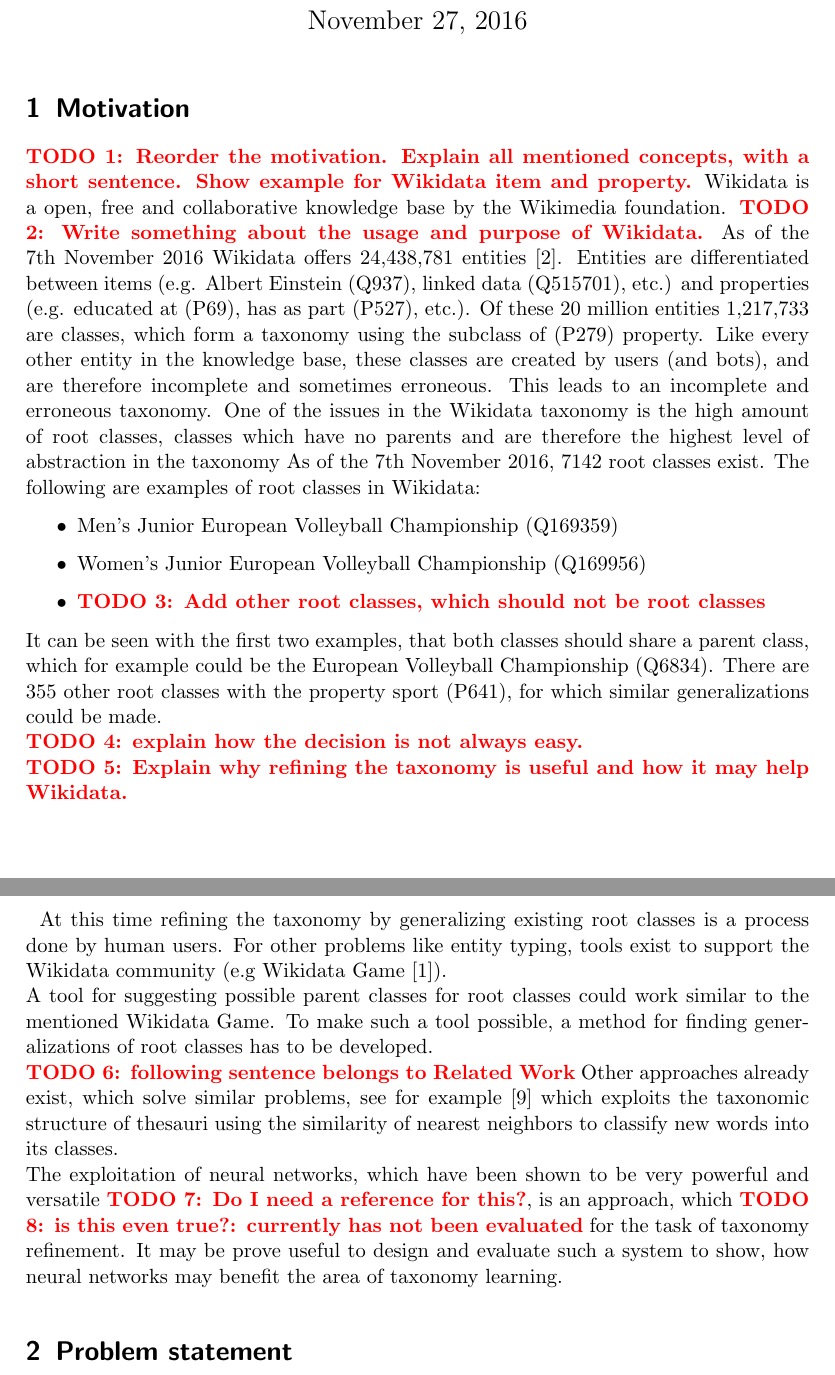
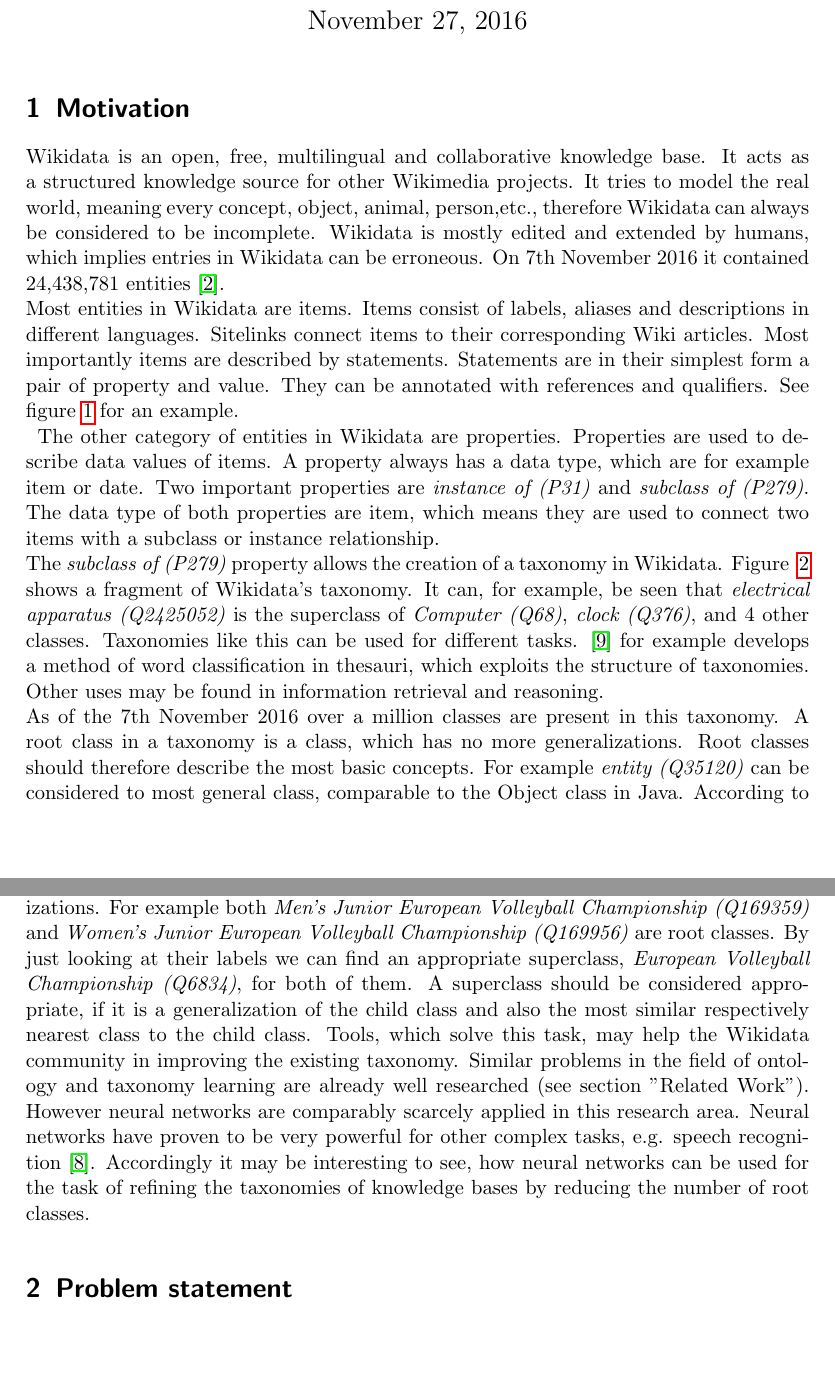
Before and after one commit to AlexBaier/bachelorthesis, a LaTeX document (proposal/proposal.ltx): two parts of pages 1 and 2 of 5 before the commit and two parts of pages 1 and 3 of 7 after it, joined at a grey line, cut so that both start at the same text, the shorter picture padded with empty space. Compiled offline with pdfLaTeX.

Commit message:
Edited motivation.

```diff
--- a/proposal/proposal.ltx
+++ b/proposal/proposal.ltx
@@ -23,6 +23,8 @@
 \usepackage{ulem}
 \usepackage{amsthm}
 \usepackage{amssymb}
+\usepackage{graphicx}
+\usepackage{hyperref}
 
 \newcounter{ToDoId}
 \newcommand{\TODO}[1]{\stepcounter{ToDoId}\textcolor{red}{\textbf{TODO \theToDoId: #1}}}
@@ -45,22 +47,12 @@
 \maketitle
 
 \section{Motivation}
-\TODO{Reorder the motivation. Explain all mentioned concepts, with a short sentence. Show example for Wikidata item and property.}
-Wikidata is a open, free and collaborative knowledge base by the Wikimedia foundation.
-\TODO{Write something about the usage and purpose of Wikidata.}
-As of the 7th November 2016 Wikidata offers 24,438,781 entities \cite{WikidataStats}.
-Entities are differentiated between items (e.g. Albert Einstein (Q937), linked data (Q515701), etc.) and properties (e.g.  educated at (P69), has  as part (P527), etc.).
-Of these 20 million entities 1,217,733 are classes, which form a taxonomy using the subclass of (P279) property. Like every other entity in the knowledge base, these classes are created by users (and bots), and are therefore incomplete and sometimes erroneous. This leads to an incomplete and erroneous taxonomy. One of the issues in the Wikidata taxonomy is the high amount of root classes, classes which have no parents and are therefore the highest level of abstraction in the taxonomy As of the 7th November 2016, 7142 root classes exist. The following are examples of root classes in Wikidata:
-\begin{itemize}
-\item Men's Junior European Volleyball Championship (Q169359)
-\item Women's Junior European Volleyball Championship (Q169956)
-\item \TODO{Add other root classes, which should not be root classes}
-\end{itemize}
-It can be seen with the first two examples, that both classes should share a parent class, which for example could be the European Volleyball Championship (Q6834). There are 355 other root classes with the property sport (P641), for which similar generalizations could be made. \\ \TODO{explain how the decision is not always easy.}\\
-\TODO{Explain why refining the taxonomy is useful and how it may help Wikidata.\\}
-At this time refining the taxonomy by generalizing existing root classes is a process done by human users.  For other problems like entity typing, tools exist to support the Wikidata community (e.g Wikidata Game \cite{WikidataGame}).\\
-A tool for suggesting possible parent classes for root classes could work similar to the mentioned Wikidata Game.
-To make such a tool possible, a method for finding generalizations of root classes has to be developed.\\
-\TODO{following sentence belongs to Related Work}
-Other approaches already exist, which solve similar problems, see for example \cite{pekar2002tl} which exploits the taxonomic structure of thesauri using the similarity of nearest neighbors to classify new words into its classes.\\
-The exploitation of neural networks, which have been shown to be very powerful and versatile \TODO{Do I need a reference for this?}, is an approach, which \TODO{is this even true?: currently has not been evaluated} for the task of taxonomy refinement. It may be prove useful to design and evaluate such a system to show, how neural networks may benefit the area of taxonomy learning.
+Wikidata is an open, free, multilingual and collaborative knowledge base. It acts as a structured knowledge source for other Wikimedia projects. It tries to model the real world, meaning every concept, object, animal, person,etc.,
+therefore Wikidata can always be considered to be incomplete.  Wikidata is mostly edited and extended by humans,
+which implies entries in Wikidata can be erroneous.
+On 7th November 2016 it contained 24,438,781 entities \cite{WikidataStats}. \\
+Most entities in Wikidata are items. Items consist of labels, aliases and descriptions in different languages.
+Sitelinks connect items to their corresponding Wiki articles. Most importantly items are described by statements.
+Statements are in their simplest form a pair of property and value. They can be annotated with references and
+qualifiers. See figure~\ref{fig:Q42} for an example. \\
+\begin{figure}
@@ -66,0 +63,10 @@
+\label{fig:Q42}
+\end{figure}
+The other category of entities in Wikidata are properties. Properties are used to describe data values of items.
+A property always has a data type, which are for example item or date.
+Two important properties are \textit{instance of (P31)} and \textit{subclass of (P279)}. The data type of both
+properties are item, which means they are used to connect two items with a subclass or instance relationship.\\
+The \textit{subclass of (P279)} property allows the creation of a taxonomy in Wikidata.
+Figure~ \ref{fig:taxonomy} shows a fragment of Wikidata's taxonomy.
+It can, for example, be seen that \textit{electrical apparatus (Q2425052)} is the superclass of
+\textit{Computer (Q68)}, \textit{clock (Q376)}, and 4 other classes.
@@ -67,3 +77,28 @@
+\label{fig:taxonomy}
+\end{figure}
+Taxonomies like this can be used for different tasks.
+\cite{pekar2002tl} for example develops a method of word classification in thesauri, which exploits the structure of
+taxonomies. Other uses may be found in information retrieval and reasoning. \\
+As of the 7th November 2016 over a million classes are present in this taxonomy.
+A root class in a taxonomy is a class, which has no more generalizations.
+Root classes should therefore describe the most basic concepts.
+For example \textit{entity (Q35120)} can be considered to most general class,
+comparable to the Object class in Java.
+According to this view, we would assume that a good taxonomy has only very few, possibly only one root class.\\
+At the current state (2016-11-07) Wikidata contains 7142 root classes, of which 5332 have an English label.
+There are many root classes for which we easily can find generalizations.
+For example both
+\textit{Men's Junior European Volleyball Championship (Q169359)} and
+\textit{Women's Junior European Volleyball Championship (Q169956)} are root classes.
+By just looking at their labels we can find an appropriate superclass,
+\textit{European Volleyball Championship (Q6834)}, for both of them.
+A superclass should be considered appropriate, if it is a generalization of the child class and
+also the most similar respectively nearest class to the child class.
+Tools, which solve this task, may help the Wikidata community in improving the existing taxonomy.
+Similar problems in the field of ontology and taxonomy learning are already well researched
+(see section ''Related Work''). However neural networks are comparably scarcely applied in this research area.
+Neural networks have proven to be very powerful for other complex tasks, e.g. speech recognition \cite{MikolovKBCK10}. Accordingly it may be interesting to see, how neural networks can be used for
+the task of refining the taxonomies of knowledge bases by reducing the number of root classes.
 
 \section{Problem statement}
 To define the problem following definitions are needed:
```
Also changed, not shown: proposal/bibliography.bib (+13 -4 lines), proposal/images/Q42.png (added), proposal/images/example_taxonomy.png (added), proposal/proposal.pdf, proposal/proposal.ltx (12 more changed lines).
